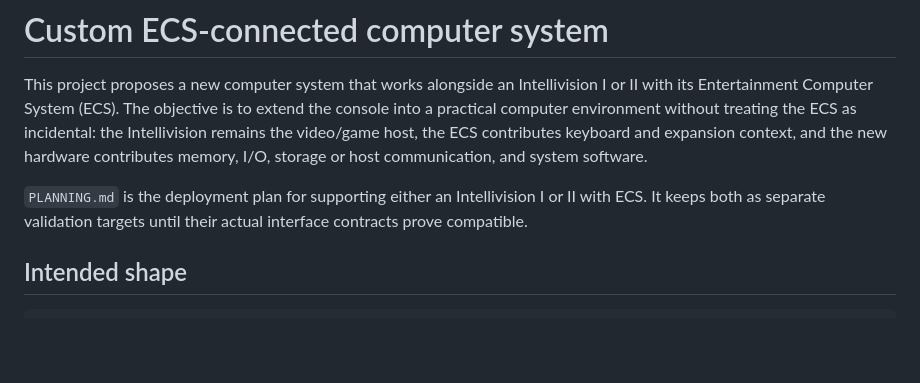
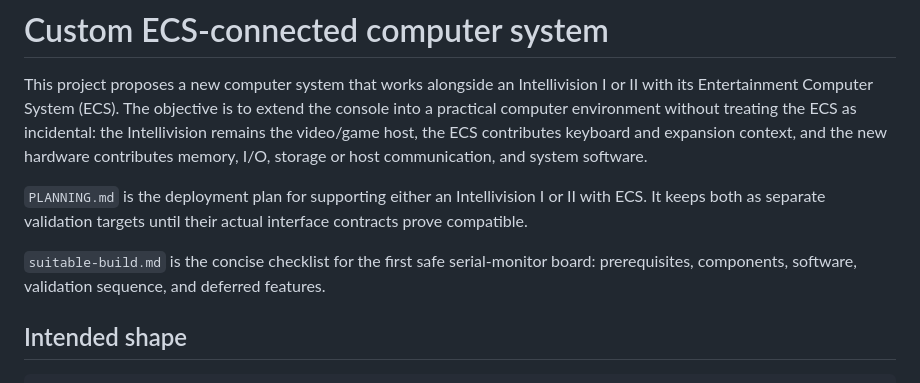
Before and after one commit to cartheur/intellivision-2609, a Markdown page: custom/README.md, the part around the change. Rendered like a GitHub page; blank space fills up the shorter version.

Commit message:
docs: add suitable ECS build checklist

```diff
--- a/custom/README.md
+++ b/custom/README.md
@@ -10,6 +10,10 @@ memory, I/O, storage or host communication, and system software.
 `PLANNING.md` is the deployment plan for supporting either an Intellivision I
 or II with ECS. It keeps both as separate validation targets until their actual
 interface contracts prove compatible.
+
+`suitable-build.md` is the concise checklist for the first safe serial-monitor
+board: prerequisites, components, software, validation sequence, and deferred
+features.
 
 ## Intended shape
 
```
Also changed, not shown: custom/suitable-build.md (added, +68 -0 lines).
